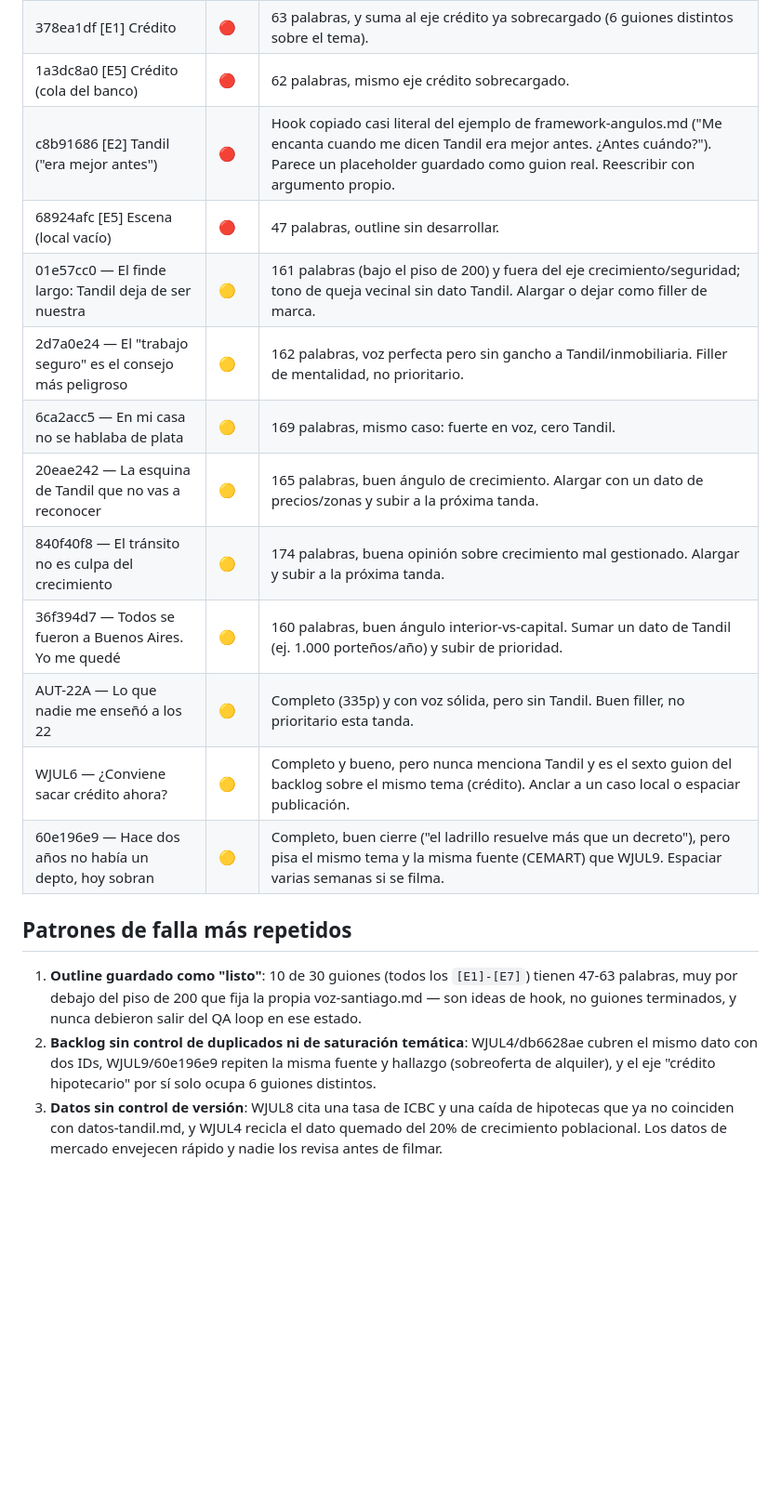
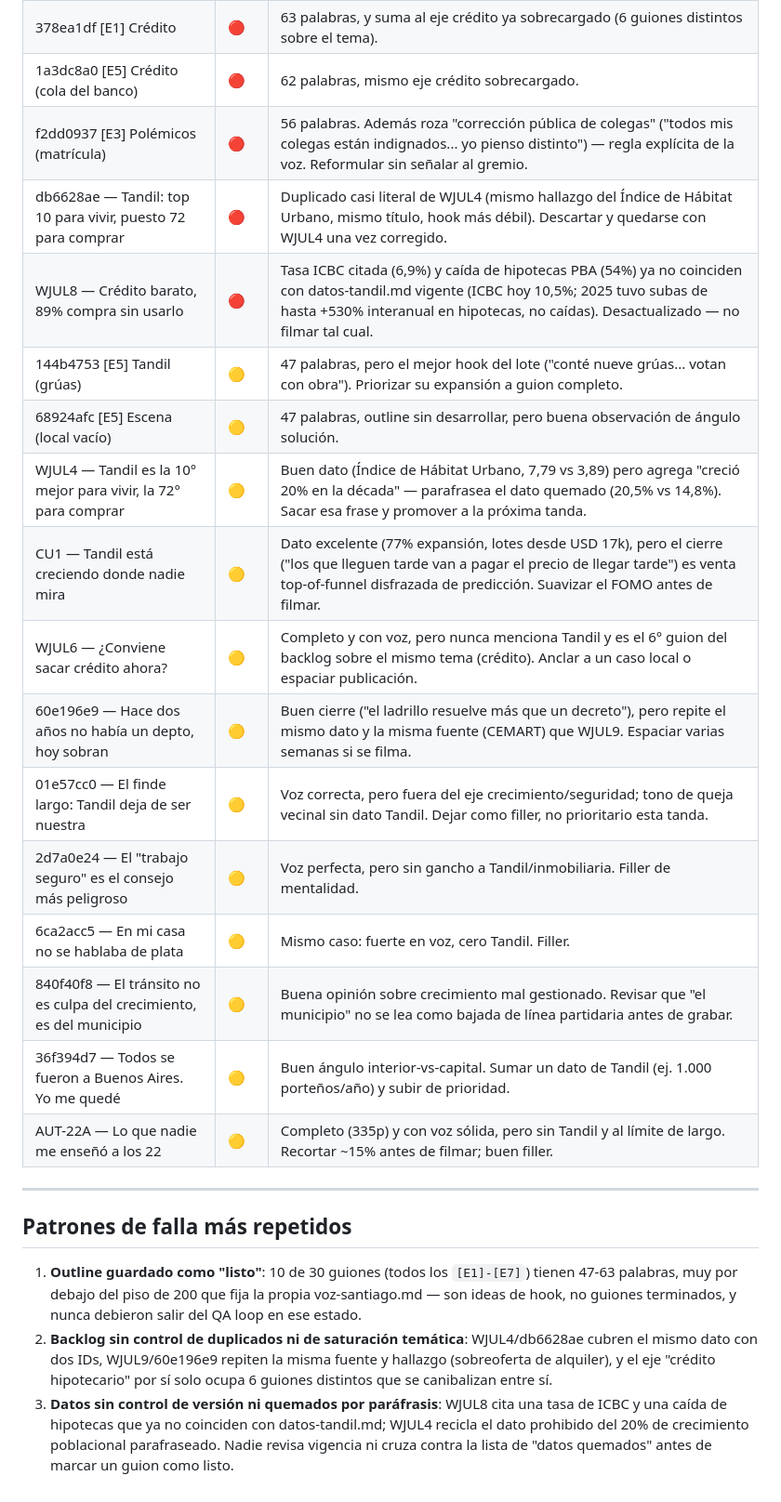
Before and after one commit to santiagomfunes-crypto/dashboard-guiones, a Markdown page: reportes/auditoria-guiones-ultima.md, the part around one of its changes. Shown at 93% size. Rendered like a GitHub page; blank space fills up the shorter version.

Commit message:
chore: auditoría semanal de guiones (2026-08-31)

```diff
--- a/reportes/auditoria-guiones-ultima.md
+++ b/reportes/auditoria-guiones-ultima.md
@@ -31,19 +29,25 @@
 | 378ea1df [E1] Crédito | 🔴 | 63 palabras, y suma al eje crédito ya sobrecargado (6 guiones distintos sobre el tema). |
 | 1a3dc8a0 [E5] Crédito (cola del banco) | 🔴 | 62 palabras, mismo eje crédito sobrecargado. |
-| c8b91686 [E2] Tandil ("era mejor antes") | 🔴 | Hook copiado casi literal del ejemplo de framework-angulos.md ("Me encanta cuando me dicen Tandil era mejor antes. ¿Antes cuándo?"). Parece un placeholder guardado como guion real. Reescribir con argumento propio. |
-| 68924afc [E5] Escena (local vacío) | 🔴 | 47 palabras, outline sin desarrollar. |
-| 01e57cc0 — El finde largo: Tandil deja de ser nuestra | 🟡 | 161 palabras (bajo el piso de 200) y fuera del eje crecimiento/seguridad; tono de queja vecinal sin dato Tandil. Alargar o dejar como filler de marca. |
-| 2d7a0e24 — El "trabajo seguro" es el consejo más peligroso | 🟡 | 162 palabras, voz perfecta pero sin gancho a Tandil/inmobiliaria. Filler de mentalidad, no prioritario. |
-| 6ca2acc5 — En mi casa no se hablaba de plata | 🟡 | 169 palabras, mismo caso: fuerte en voz, cero Tandil. |
-| 20eae242 — La esquina de Tandil que no vas a reconocer | 🟡 | 165 palabras, buen ángulo de crecimiento. Alargar con un dato de precios/zonas y subir a la próxima tanda. |
-| 840f40f8 — El tránsito no es culpa del crecimiento | 🟡 | 174 palabras, buena opinión sobre crecimiento mal gestionado. Alargar y subir a la próxima tanda. |
-| 36f394d7 — Todos se fueron a Buenos Aires. Yo me quedé | 🟡 | 160 palabras, buen ángulo interior-vs-capital. Sumar un dato de Tandil (ej. 1.000 porteños/año) y subir de prioridad. |
-| AUT-22A — Lo que nadie me enseñó a los 22 | 🟡 | Completo (335p) y con voz sólida, pero sin Tandil. Buen filler, no prioritario esta tanda. |
-| WJUL6 — ¿Conviene sacar crédito ahora? | 🟡 | Completo y bueno, pero nunca menciona Tandil y es el sexto guion del backlog sobre el mismo tema (crédito). Anclar a un caso local o espaciar publicación. |
-| 60e196e9 — Hace dos años no había un depto, hoy sobran | 🟡 | Completo, buen cierre ("el ladrillo resuelve más que un decreto"), pero pisa el mismo tema y la misma fuente (CEMART) que WJUL9. Espaciar varias semanas si se filma. |
+| f2dd0937 [E3] Polémicos (matrícula) | 🔴 | 56 palabras. Además roza "corrección pública de colegas" ("todos mis colegas están indignados... yo pienso distinto") — regla explícita de la voz. Reformular sin señalar al gremio. |
+| db6628ae — Tandil: top 10 para vivir, puesto 72 para comprar | 🔴 | Duplicado casi literal de WJUL4 (mismo hallazgo del Índice de Hábitat Urbano, mismo título, hook más débil). Descartar y quedarse con WJUL4 una vez corregido. |
+| WJUL8 — Crédito barato, 89% compra sin usarlo | 🔴 | Tasa ICBC citada (6,9%) y caída de hipotecas PBA (54%) ya no coinciden con datos-tandil.md vigente (ICBC hoy 10,5%; 2025 tuvo subas de hasta +530% interanual en hipotecas, no caídas). Desactualizado — no filmar tal cual. |
+| 144b4753 [E5] Tandil (grúas) | 🟡 | 47 palabras, pero el mejor hook del lote ("conté nueve grúas... votan con obra"). Priorizar su expansión a guion completo. |
+| 68924afc [E5] Escena (local vacío) | 🟡 | 47 palabras, outline sin desarrollar, pero buena observación de ángulo solución. |
+| WJUL4 — Tandil es la 10° mejor para vivir, la 72° para comprar | 🟡 | Buen dato (Índice de Hábitat Urbano, 7,79 vs 3,89) pero agrega "creció 20% en la década" — parafrasea el dato quemado (20,5% vs 14,8%). Sacar esa frase y promover a la próxima tanda. |
+| CU1 — Tandil está creciendo donde nadie mira | 🟡 | Dato excelente (77% expansión, lotes desde USD 17k), pero el cierre ("los que lleguen tarde van a pagar el precio de llegar tarde") es venta top-of-funnel disfrazada de predicción. Suavizar el FOMO antes de filmar. |
+| WJUL6 — ¿Conviene sacar crédito ahora? | 🟡 | Completo y con voz, pero nunca menciona Tandil y es el 6° guion del backlog sobre el mismo tema (crédito). Anclar a un caso local o espaciar publicación. |
+| 60e196e9 — Hace dos años no había un depto, hoy sobran | 🟡 | Buen cierre ("el ladrillo resuelve más que un decreto"), pero repite el mismo dato y la misma fuente (CEMART) que WJUL9. Espaciar varias semanas si se filma. |
+| 01e57cc0 — El finde largo: Tandil deja de ser nuestra | 🟡 | Voz correcta, pero fuera del eje crecimiento/seguridad; tono de queja vecinal sin dato Tandil. Dejar como filler, no prioritario esta tanda. |
+| 2d7a0e24 — El "trabajo seguro" es el consejo más peligroso | 🟡 | Voz perfecta, pero sin gancho a Tandil/inmobiliaria. Filler de mentalidad. |
+| 6ca2acc5 — En mi casa no se hablaba de plata | 🟡 | Mismo caso: fuerte en voz, cero Tandil. Filler. |
+| 840f40f8 — El tránsito no es culpa del crecimiento, es del municipio | 🟡 | Buena opinión sobre crecimiento mal gestionado. Revisar que "el municipio" no se lea como bajada de línea partidaria antes de grabar. |
+| 36f394d7 — Todos se fueron a Buenos Aires. Yo me quedé | 🟡 | Buen ángulo interior-vs-capital. Sumar un dato de Tandil (ej. 1.000 porteños/año) y subir de prioridad. |
+| AUT-22A — Lo que nadie me enseñó a los 22 | 🟡 | Completo (335p) y con voz sólida, pero sin Tandil y al límite de largo. Recortar ~15% antes de filmar; buen filler. |
+
+---
 
 ## Patrones de falla más repetidos
 
 1. **Outline guardado como "listo"**: 10 de 30 guiones (todos los `[E1]-[E7]`) tienen 47-63 palabras, muy por debajo del piso de 200 que fija la propia voz-santiago.md — son ideas de hook, no guiones terminados, y nunca debieron salir del QA loop en ese estado.
-2. **Backlog sin control de duplicados ni de saturación temática**: WJUL4/db6628ae cubren el mismo dato con dos IDs, WJUL9/60e196e9 repiten la misma fuente y hallazgo (sobreoferta de alquiler), y el eje "crédito hipotecario" por sí solo ocupa 6 guiones distintos.
-3. **Datos sin control de versión**: WJUL8 cita una tasa de ICBC y una caída de hipotecas que ya no coinciden con datos-tandil.md, y WJUL4 recicla el dato quemado del 20% de crecimiento poblacional. Los datos de mercado envejecen rápido y nadie los revisa antes de filmar.
+2. **Backlog sin control de duplicados ni de saturación temática**: WJUL4/db6628ae cubren el mismo dato con dos IDs, WJUL9/60e196e9 repiten la misma fuente y hallazgo (sobreoferta de alquiler), y el eje "crédito hipotecario" por sí solo ocupa 6 guiones distintos que se canibalizan entre sí.
+3. **Datos sin control de versión ni quemados por paráfrasis**: WJUL8 cita una tasa de ICBC y una caída de hipotecas que ya no coinciden con datos-tandil.md; WJUL4 recicla el dato prohibido del 20% de crecimiento poblacional parafraseado. Nadie revisa vigencia ni cruza contra la lista de "datos quemados" antes de marcar un guion como listo.
```
Also changed, not shown: other parts of reportes/auditoria-guiones-ultima.md (+11 -13 lines).
